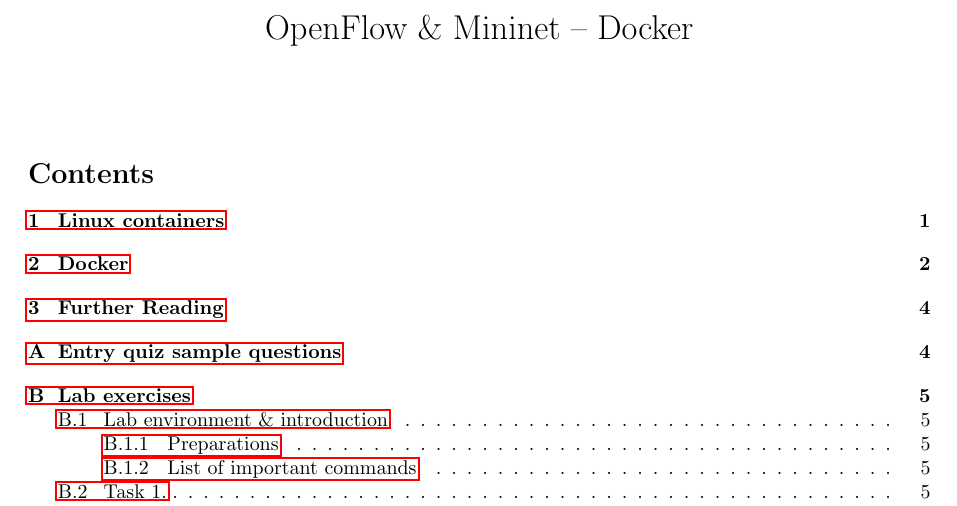
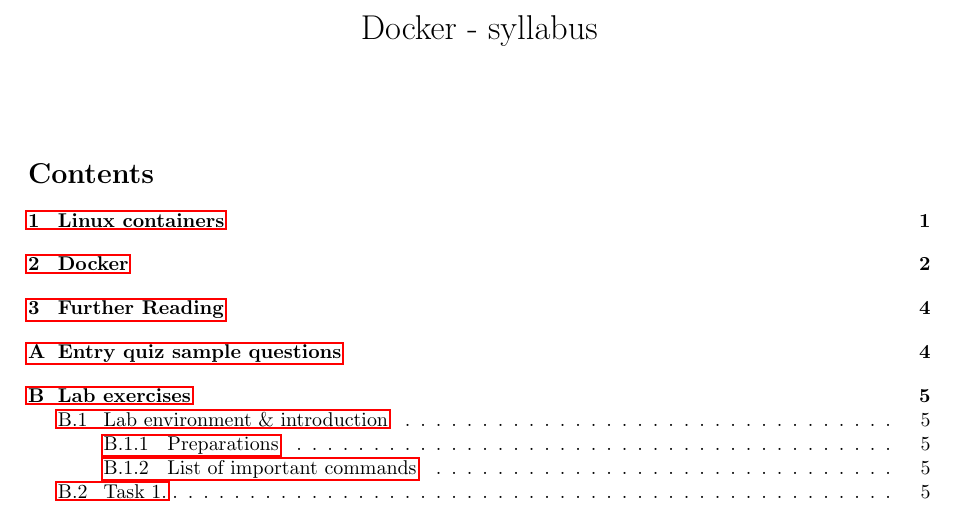
Before and after one commit to fecjanky/pub, a LaTeX document (Infocomm-lab-Docker/syllabus.tex): part of page 1 of 7, cut at the place of the change. Compiled offline with pdfLaTeX.

Commit message:
fixed title

```diff
--- a/Infocomm-lab-Docker/syllabus.tex
+++ b/Infocomm-lab-Docker/syllabus.tex
@@ -24,7 +24,7 @@
 
 \usepackage[margin=1in]{geometry}
 
-\title{OpenFlow \& Mininet – Docker}
+\title{Docker - syllabus}
 \author{}
 \date{}
 
```
